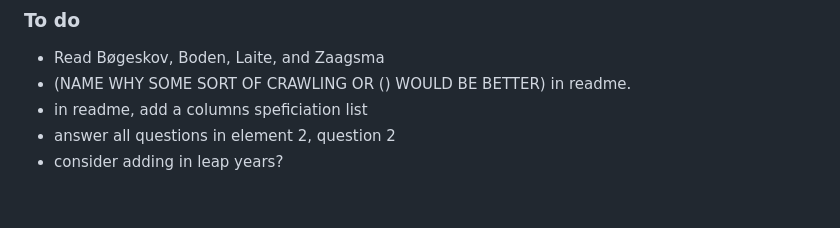
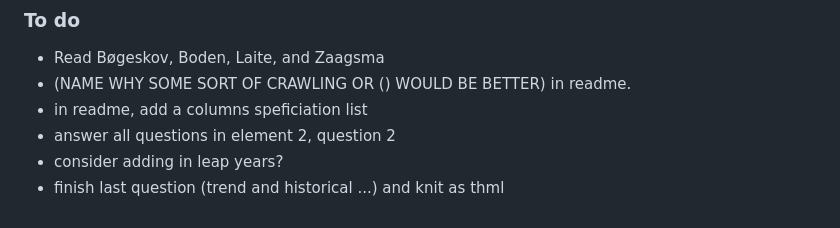
Before and after one commit to MatildeElene/DAM_26, a Markdown page: README.md, the part around the change. Rendered like a GitHub page.

```diff
--- a/README.md
+++ b/README.md
@@ -35,3 +35,4 @@ For the purpose of this assignment, both **piping** and **nested functions** are
 -  in readme, add a columns speficiation list
 -  answer all questions in element 2, question 2
 -  consider adding in leap years?
+-  finish last question (trend and historical ...) and knit as thml
```
